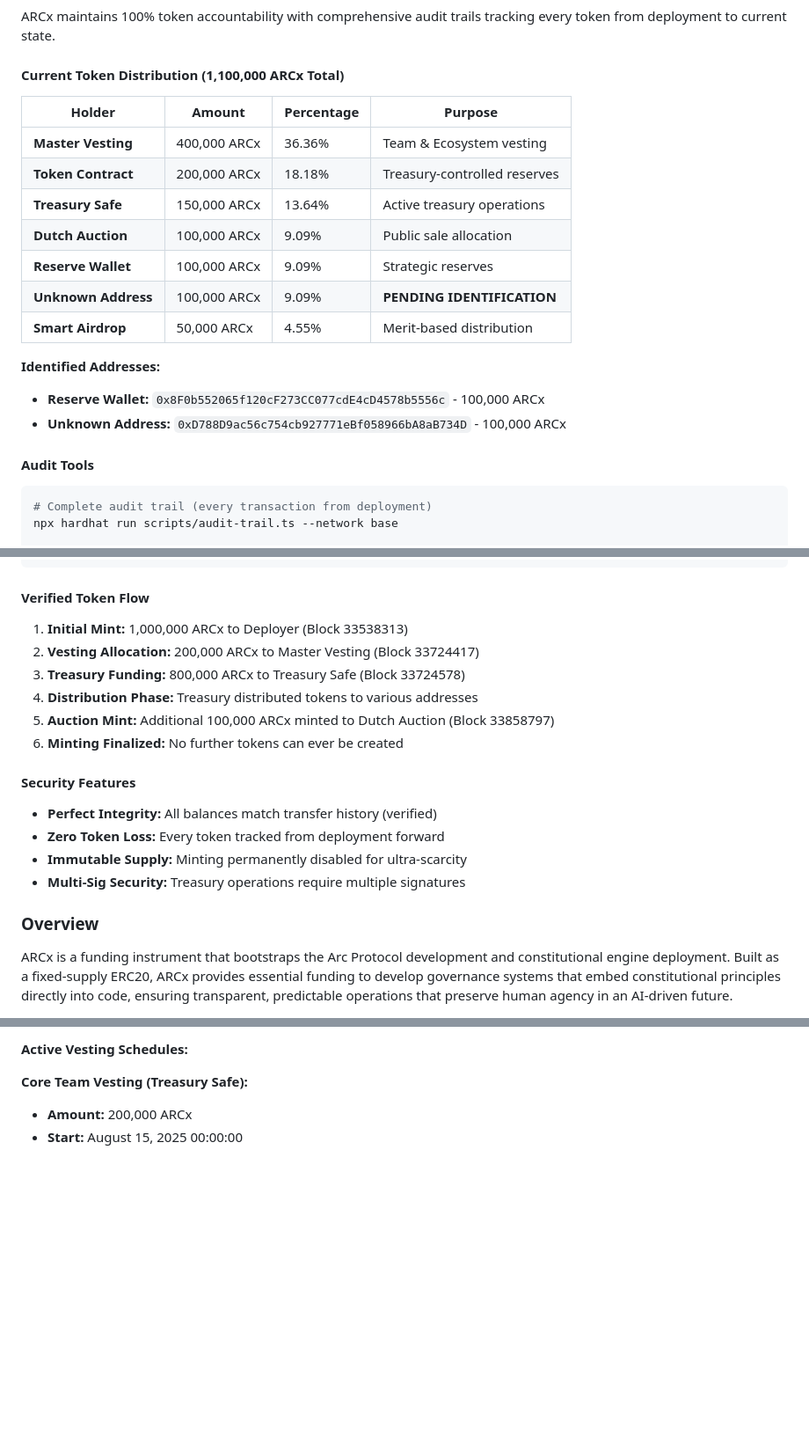
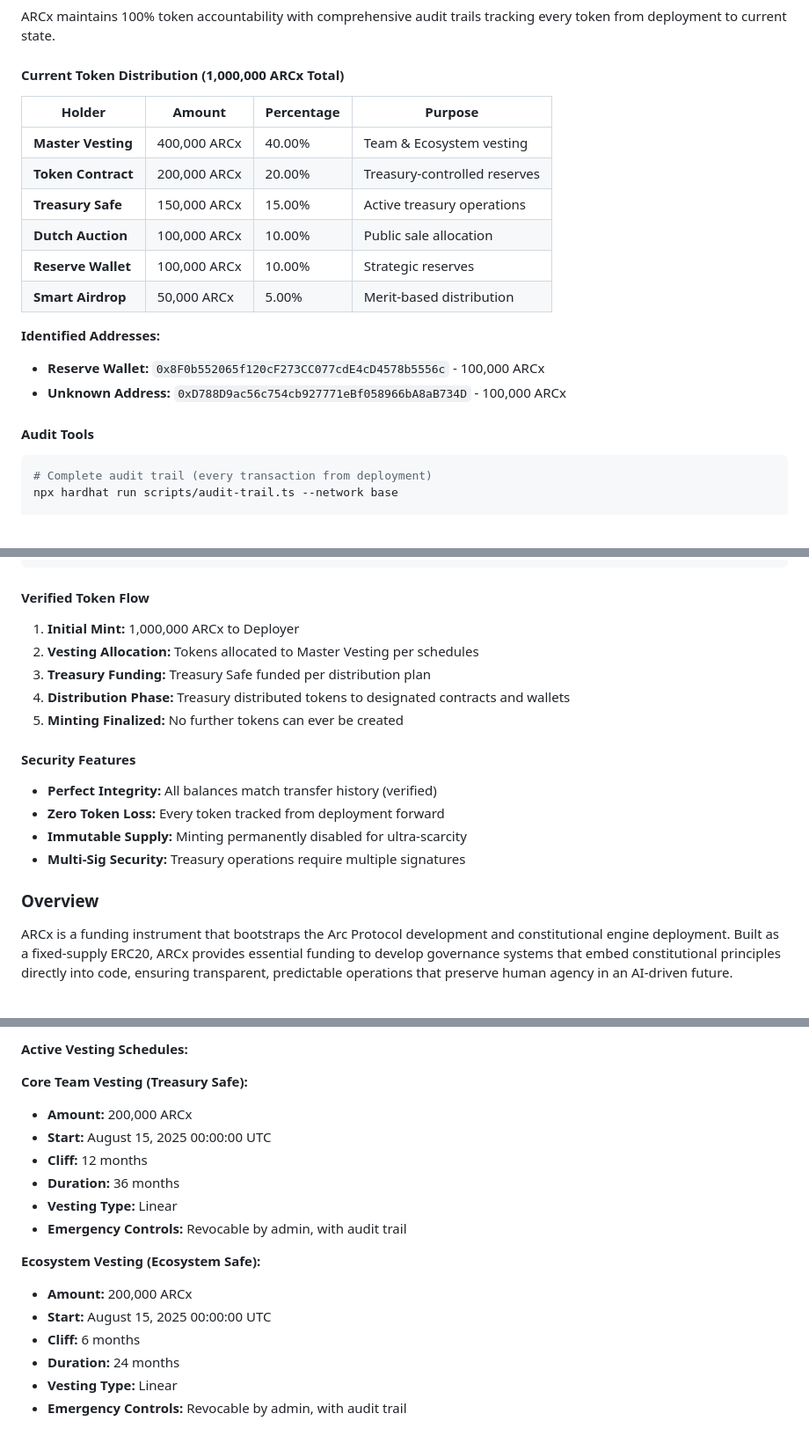
Before and after one commit to Artifact-Virtual/arcx_token, a Markdown page: README.md, 3 parts joined by grey strips. Shown: that part at 88% size. Drawn GitHub-style; blank space fills up the shorter version.

Commit message:
fix: Update total supply figures in README and report to reflect finalized minting of 1,000,000 ARCx

````diff
--- a/README.md
+++ b/README.md
@@ -110,22 +109,24 @@ ARCx serves as the genesis funding mechanism for constitutional intelligence inf
 
 ARCx maintains 100% token accountability with comprehensive audit trails tracking every token from deployment to current state.
 
-#### **Current Token Distribution (1,100,000 ARCx Total)**
+#### **Current Token Distribution (1,000,000 ARCx Total)**
+
 | Holder | Amount | Percentage | Purpose |
 |--------|--------|------------|---------|
-| **Master Vesting** | 400,000 ARCx | 36.36% | Team & Ecosystem vesting |
-| **Token Contract** | 200,000 ARCx | 18.18% | Treasury-controlled reserves |
-| **Treasury Safe** | 150,000 ARCx | 13.64% | Active treasury operations |
-| **Dutch Auction** | 100,000 ARCx | 9.09% | Public sale allocation |
-| **Reserve Wallet** | 100,000 ARCx | 9.09% | Strategic reserves |
-| **Unknown Address** | 100,000 ARCx | 9.09% | **PENDING IDENTIFICATION** |
-| **Smart Airdrop** | 50,000 ARCx | 4.55% | Merit-based distribution |
+| **Master Vesting** | 400,000 ARCx | 40.00% | Team & Ecosystem vesting |
+| **Token Contract** | 200,000 ARCx | 20.00% | Treasury-controlled reserves |
+| **Treasury Safe** | 150,000 ARCx | 15.00% | Active treasury operations |
+| **Dutch Auction** | 100,000 ARCx | 10.00% | Public sale allocation |
+| **Reserve Wallet** | 100,000 ARCx | 10.00% | Strategic reserves |
+| **Smart Airdrop** | 50,000 ARCx | 5.00% | Merit-based distribution |
 
 **Identified Addresses:**
+
 - **Reserve Wallet:** `0x8F0b552065f120cF273CC077cdE4cD4578b5556c` - 100,000 ARCx
 - **Unknown Address:** `0xD788D9ac56c754cb927771eBf058966bA8aB734D` - 100,000 ARCx
 
 #### **Audit Tools**
+
 ```bash
 # Complete audit trail (every transaction from deployment)
 npx hardhat run scripts/audit-trail.ts --network base
@@ -144,20 +145,22 @@ npx hardhat run scripts/live-monitor.ts --network base
 ```
 
 #### **Verified Token Flow**
-1. **Initial Mint:** 1,000,000 ARCx to Deployer (Block 33538313)
-2. **Vesting Allocation:** 200,000 ARCx to Master Vesting (Block 33724417)
-3. **Treasury Funding:** 800,000 ARCx to Treasury Safe (Block 33724578)
-4. **Distribution Phase:** Treasury distributed tokens to various addresses
-5. **Auction Mint:** Additional 100,000 ARCx minted to Dutch Auction (Block 33858797)
-6. **Minting Finalized:** No further tokens can ever be created
+
+1. **Initial Mint:** 1,000,000 ARCx to Deployer
+2. **Vesting Allocation:** Tokens allocated to Master Vesting per schedules
+3. **Treasury Funding:** Treasury Safe funded per distribution plan
+4. **Distribution Phase:** Treasury distributed tokens to designated contracts and wallets
+5. **Minting Finalized:** No further tokens can ever be created
 
 #### **Security Features**
+
 - **Perfect Integrity:** All balances match transfer history (verified)
 - **Zero Token Loss:** Every token tracked from deployment forward
 - **Immutable Supply:** Minting permanently disabled for ultra-scarcity
 - **Multi-Sig Security:** Treasury operations require multiple signatures
 
 ### **Overview**
+
 ARCx is a funding instrument that bootstraps the Arc Protocol development and constitutional engine deployment. Built as a fixed-supply ERC20, ARCx provides essential funding to develop governance systems that embed constitutional principles directly into code, ensuring transparent, predictable operations that preserve human agency in an AI-driven future.
 
 <!-- Badges -->
@@ -503,4 +506,16 @@ REPORT_GAS=true npx hardhat test
 
 **Core Team Vesting (Treasury Safe):**
 - **Amount:** 200,000 ARCx
-- **Start:** August 15, 2025 00:00:00
+- **Start:** August 15, 2025 00:00:00 UTC
+- **Cliff:** 12 months
+- **Duration:** 36 months
+- **Vesting Type:** Linear
+- **Emergency Controls:** Revocable by admin, with audit trail
+
+**Ecosystem Vesting (Ecosystem Safe):**
+- **Amount:** 200,000 ARCx
+- **Start:** August 15, 2025 00:00:00 UTC
+- **Cliff:** 6 months
+- **Duration:** 24 months
+- **Vesting Type:** Linear
+- **Emergency Controls:** Revocable by admin, with audit trail
````
Also changed, not shown: other parts of README.md (+6 -7 lines), report.md (+9 -9 lines).
